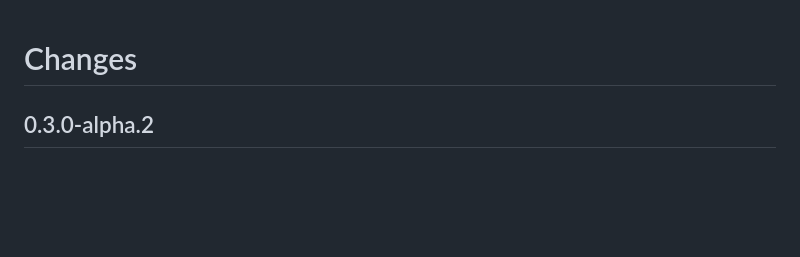
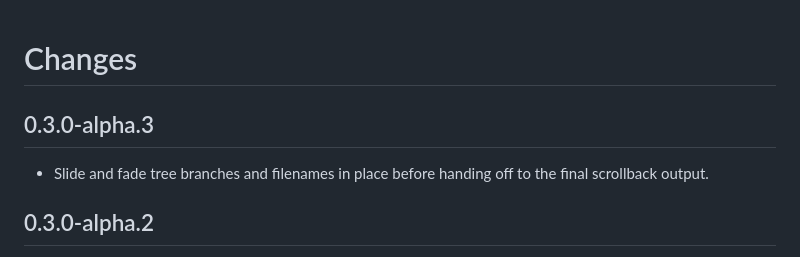
Before and after one commit to Kostr2007/Terminal-new-MY, a Markdown page: CHANGELOG.md, the part around the change. Drawn GitHub-style; blank space fills up the shorter version.

```diff
--- a/CHANGELOG.md
+++ b/CHANGELOG.md
@@ -1,4 +1,8 @@
 # Changes
+
+## 0.3.0-alpha.3
+
+- Slide and fade tree branches and filenames in place before handing off to the final scrollback output.
 
 ## 0.3.0-alpha.2
 
```
Also changed, not shown: README.md (+6 -4 lines), docs/screenshots/kitty-tree-motion.gif, 5 other files.
